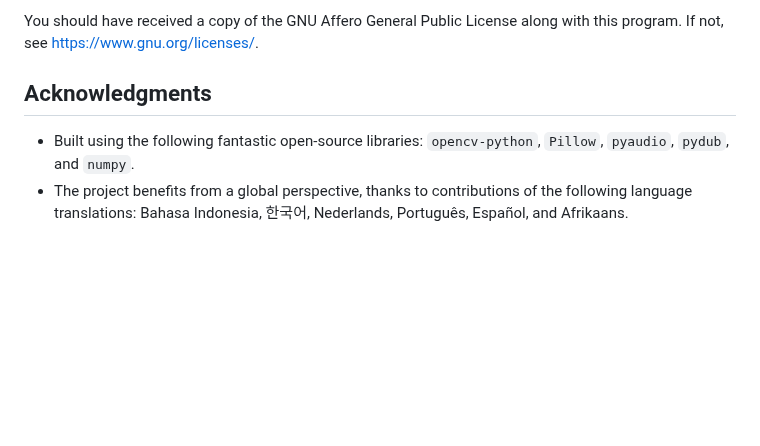
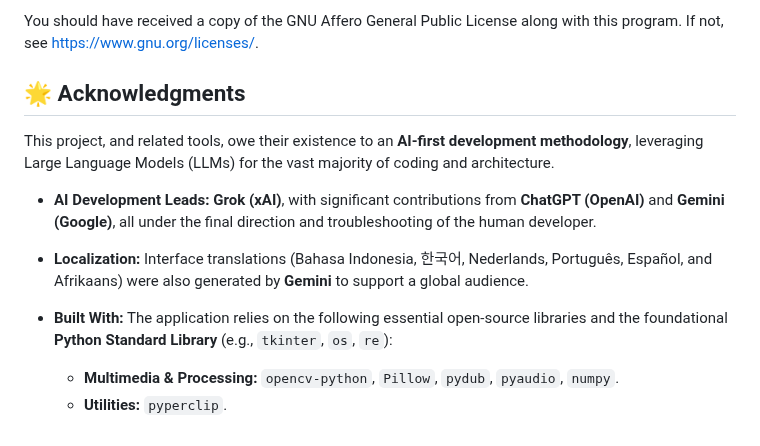
Before and after one commit to rulingAnts/videoannotationtool, a Markdown page: README.md, the part around the change. GitHub-like rendering; blank space fills up the shorter version.

```diff
--- a/README.md
+++ b/README.md
@@ -160,7 +160,14 @@ This program is distributed in the hope that it will be useful, but WITHOUT ANY
 You should have received a copy of the GNU Affero General Public License along with this program. If not, see https://www.gnu.org/licenses/.
 
 
-## Acknowledgments
+## 🌟 Acknowledgments
 
-  * Built using the following fantastic open-source libraries: `opencv-python`, `Pillow`, `pyaudio`, `pydub`, and `numpy`.
-  * The project benefits from a global perspective, thanks to contributions of the following language translations: Bahasa Indonesia, 한국어, Nederlands, Português, Español, and Afrikaans.
+This project, and related tools, owe their existence to an **AI-first development methodology**, leveraging Large Language Models (LLMs) for the vast majority of coding and architecture.
+
+* **AI Development Leads:** **Grok (xAI)**, with significant contributions from **ChatGPT (OpenAI)** and **Gemini (Google)**, all under the final direction and troubleshooting of the human developer.
+
+* **Localization:** Interface translations (Bahasa Indonesia, 한국어, Nederlands, Português, Español, and Afrikaans) were also generated by **Gemini** to support a global audience.
+
+* **Built With:** The application relies on the following essential open-source libraries and the foundational **Python Standard Library** (e.g., `tkinter`, `os`, `re`):
+    * **Multimedia & Processing:** `opencv-python`, `Pillow`, `pydub`, `pyaudio`, `numpy`.
+    * **Utilities:** `pyperclip`.
```
